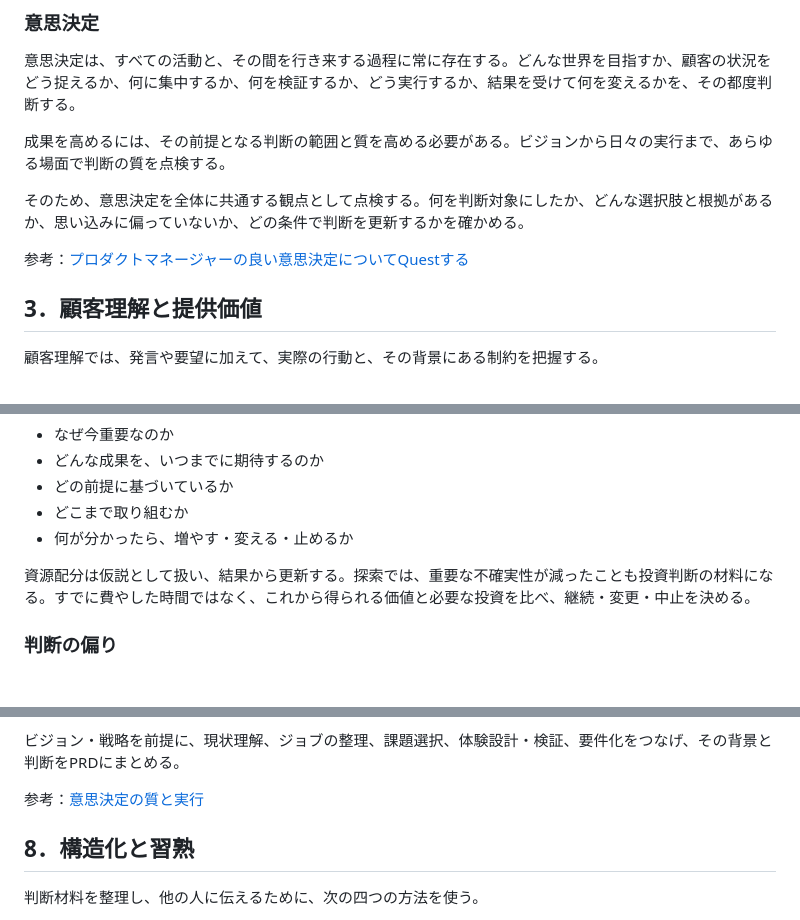
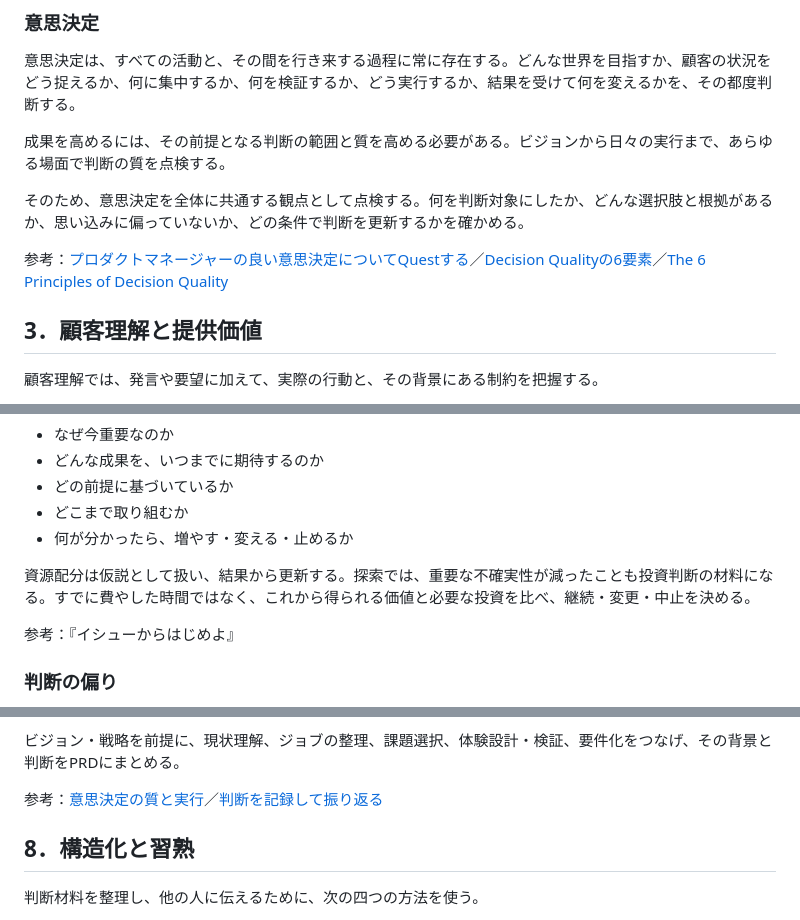
Before and after one commit to KoheyAoyama/pdm-notes, a Markdown page: README.md, 3 parts joined by grey strips. Drawn GitHub-style; blank space fills up the shorter version.

Commit message:
Add four references confirmed in October 21 conversation

```diff
--- a/README.md
+++ b/README.md
@@ -39,7 +39,7 @@
 
 そのため、意思決定を全体に共通する観点として点検する。何を判断対象にしたか、どんな選択肢と根拠があるか、思い込みに偏っていないか、どの条件で判断を更新するかを確かめる。
 
-参考：[プロダクトマネージャーの良い意思決定についてQuestする](https://speakerdeck.com/sonehara/pmconf2024-purodakutomaneziyanoliang-iyi-si-jue-ding-nituitequestsuru-2f3db2b2-56e0-44d7-82aa-10af2520554d)
+参考：[プロダクトマネージャーの良い意思決定についてQuestする](https://speakerdeck.com/sonehara/pmconf2024-purodakutomaneziyanoliang-iyi-si-jue-ding-nituitequestsuru-2f3db2b2-56e0-44d7-82aa-10af2520554d)／[Decision Qualityの6要素](https://sdg.com/decision-quality/)／[The 6 Principles of Decision Quality](https://smartorg.com/improve-quality-decision-making/)
 
 ## 3．顧客理解と提供価値
 
@@ -187,6 +187,8 @@
 
 資源配分は仮説として扱い、結果から更新する。探索では、重要な不確実性が減ったことも投資判断の材料になる。すでに費やした時間ではなく、これから得られる価値と必要な投資を比べ、継続・変更・中止を決める。
 
+参考：『イシューからはじめよ』
+
 ### 判断の偏り
 
 思い込みによって判断が偏ることを、バイアスとして点検する。課題への固着、改善の局所最適化、既存の見立てを正当化する行動を分け、問い直す対象を選ぶ。
@@ -274,7 +278,7 @@
 
 ビジョン・戦略を前提に、現状理解、ジョブの整理、課題選択、体験設計・検証、要件化をつなげ、その背景と判断をPRDにまとめる。
 
-参考：[意思決定の質と実行](https://speakerdeck.com/sonehara/pmconf2024-purodakutomaneziyanoliang-iyi-si-jue-ding-nituitequestsuru-2f3db2b2-56e0-44d7-82aa-10af2520554d)
+参考：[意思決定の質と実行](https://speakerdeck.com/sonehara/pmconf2024-purodakutomaneziyanoliang-iyi-si-jue-ding-nituitequestsuru-2f3db2b2-56e0-44d7-82aa-10af2520554d)／[判断を記録して振り返る](https://fs.blog/decision-journal/)
 
 ## 8．構造化と習熟
 
```
Also changed, not shown: other parts of README.md (+2 -0 lines).
